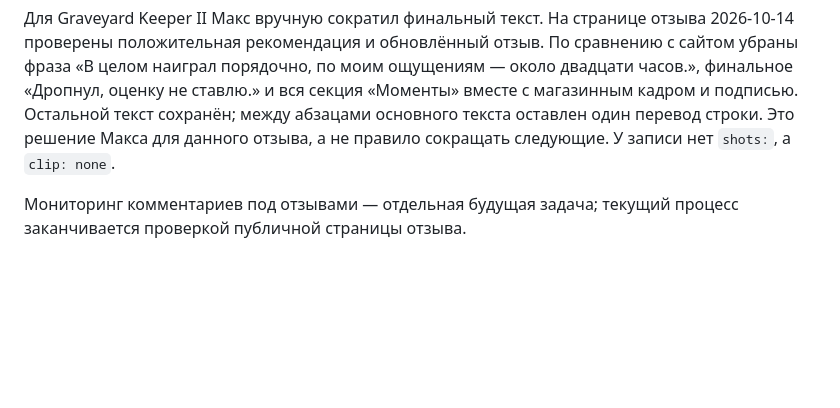
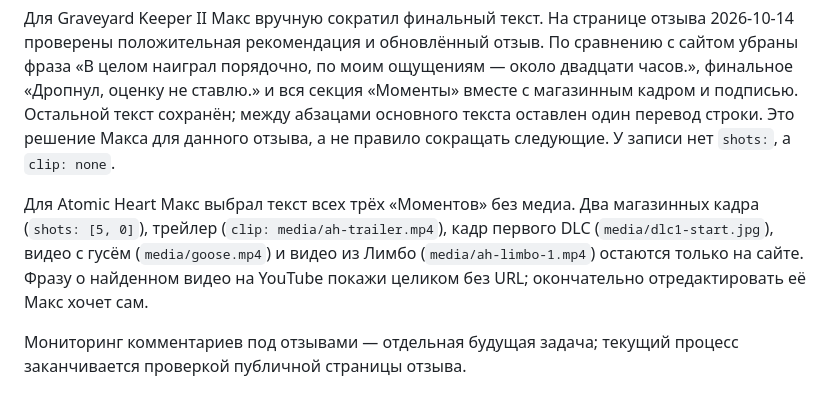
Before and after one commit to artfaal/gamelog, a Markdown page: docs/steam-reviews.md, the part around the change. GitHub-like rendering; blank space fills up the shorter version.

Commit message:
docs(steam): зафиксировано решение по медиа Atomic Heart
Все три момента переносятся текстом без кадров и видео. Фраза со ссылкой показывается без URL для авторской правки.

```diff
--- a/docs/steam-reviews.md
+++ b/docs/steam-reviews.md
@@ -60,4 +60,6 @@ Crimson Desert ждёт нового захода. Oblivion Remastered и S.T.A.
 
 Для Graveyard Keeper II Макс вручную сократил финальный текст. На странице отзыва 2026-10-14 проверены положительная рекомендация и обновлённый отзыв. По сравнению с сайтом убраны фраза «В целом наиграл порядочно, по моим ощущениям — около двадцати часов.», финальное «Дропнул, оценку не ставлю.» и вся секция «Моменты» вместе с магазинным кадром и подписью. Остальной текст сохранён; между абзацами основного текста оставлен один перевод строки. Это решение Макса для данного отзыва, а не правило сокращать следующие. У записи нет `shots:`, а `clip: none`.
 
+Для Atomic Heart Макс выбрал текст всех трёх «Моментов» без медиа. Два магазинных кадра (`shots: [5, 0]`), трейлер (`clip: media/ah-trailer.mp4`), кадр первого DLC (`media/dlc1-start.jpg`), видео с гусём (`media/goose.mp4`) и видео из Лимбо (`media/ah-limbo-1.mp4`) остаются только на сайте. Фразу о найденном видео на YouTube покажи целиком без URL; окончательно отредактировать её Макс хочет сам.
+
 Мониторинг комментариев под отзывами — отдельная будущая задача; текущий процесс заканчивается проверкой публичной страницы отзыва.
```
